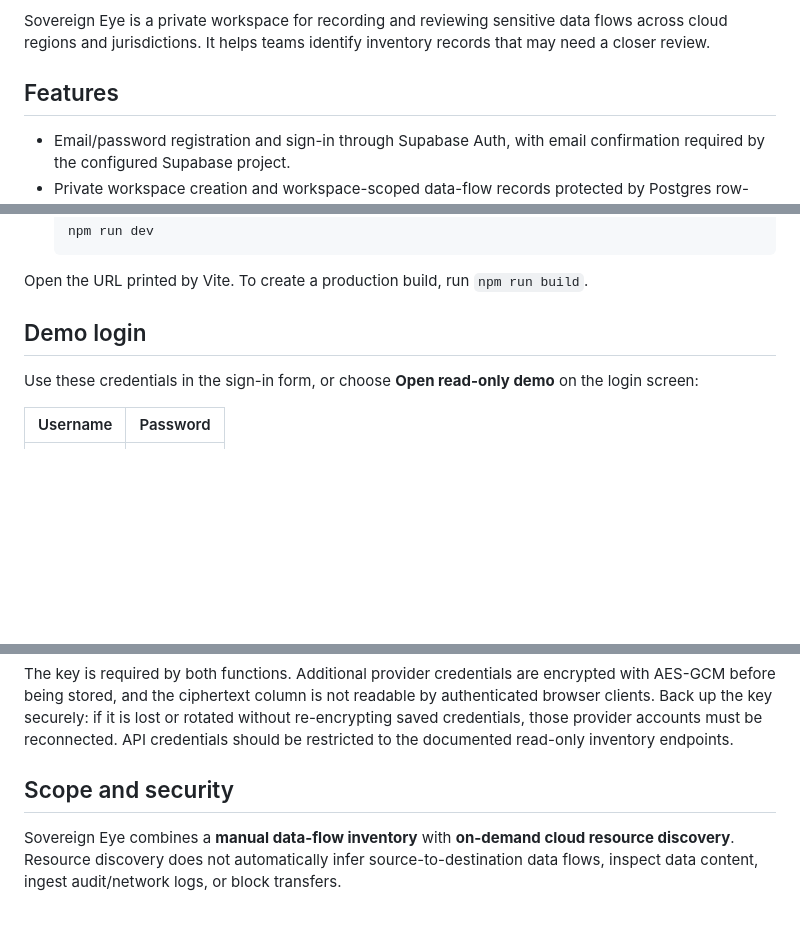
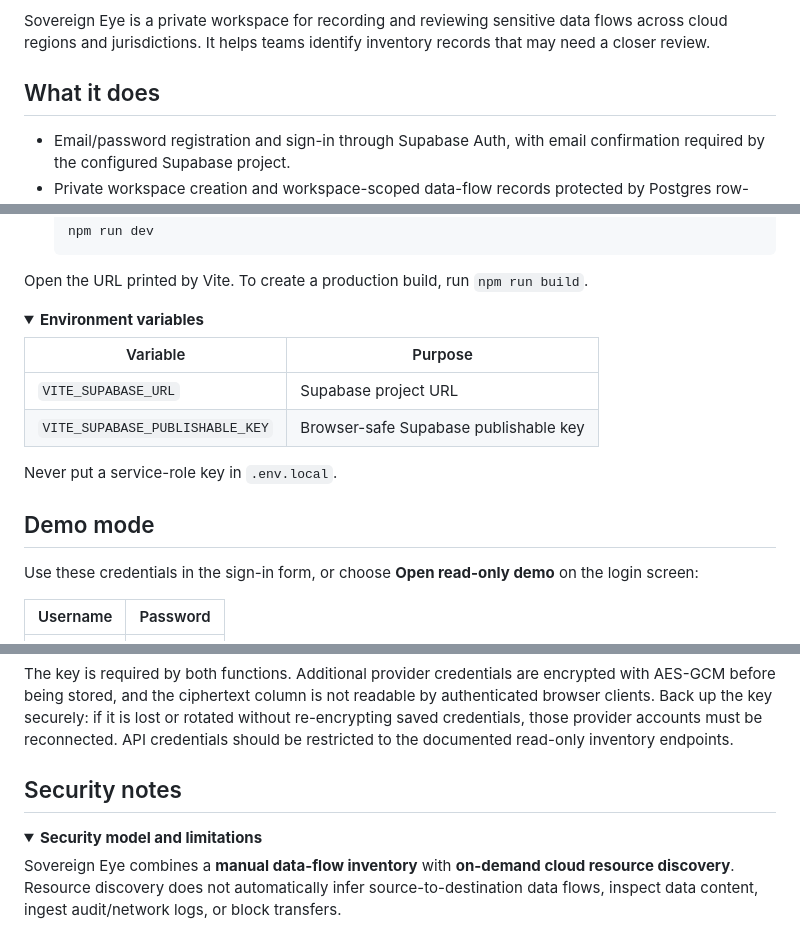
Before and after one commit to akulsaju/uaevssa, a Markdown page: README.md, 3 parts joined by grey strips. GitHub-like rendering; folded sections open; blank space fills up the shorter version.

```diff
--- a/README.md
+++ b/README.md
@@ -2,7 +39,7 @@
 
 Sovereign Eye is a private workspace for recording and reviewing sensitive data flows across cloud regions and jurisdictions. It helps teams identify inventory records that may need a closer review.
 
-## Features
+## What it does
 
 - Email/password registration and sign-in through Supabase Auth, with email confirmation required by the configured Supabase project.
 - Private workspace creation and workspace-scoped data-flow records protected by Postgres row-level security.
@@ -48,7 +98,19 @@ Sovereign Eye is a private workspace for recording and reviewing sensitive data
 
 Open the URL printed by Vite. To create a production build, run `npm run build`.
 
-## Demo login
+<details>
+<summary><strong>Environment variables</strong></summary>
+
+| Variable | Purpose |
+| --- | --- |
+| `VITE_SUPABASE_URL` | Supabase project URL |
+| `VITE_SUPABASE_PUBLISHABLE_KEY` | Browser-safe Supabase publishable key |
+
+Never put a service-role key in `.env.local`.
+
+</details>
+
+## Demo mode
 
 Use these credentials in the sign-in form, or choose **Open read-only demo** on the login screen:
 
@@ -93,7 +178,10 @@ supabase functions deploy boundary-cloud-scan --project-ref <project-ref>
 
 The key is required by both functions. Additional provider credentials are encrypted with AES-GCM before being stored, and the ciphertext column is not readable by authenticated browser clients. Back up the key securely: if it is lost or rotated without re-encrypting saved credentials, those provider accounts must be reconnected. API credentials should be restricted to the documented read-only inventory endpoints.
 
-## Scope and security
+## Security notes
+
+<details>
+<summary><strong>Security model and limitations</strong></summary>
 
 Sovereign Eye combines a **manual data-flow inventory** with **on-demand cloud resource discovery**. Resource discovery does not automatically infer source-to-destination data flows, inspect data content, ingest audit/network logs, or block transfers.
 
```
Also changed, not shown: other parts of README.md (+80 -5 lines).
